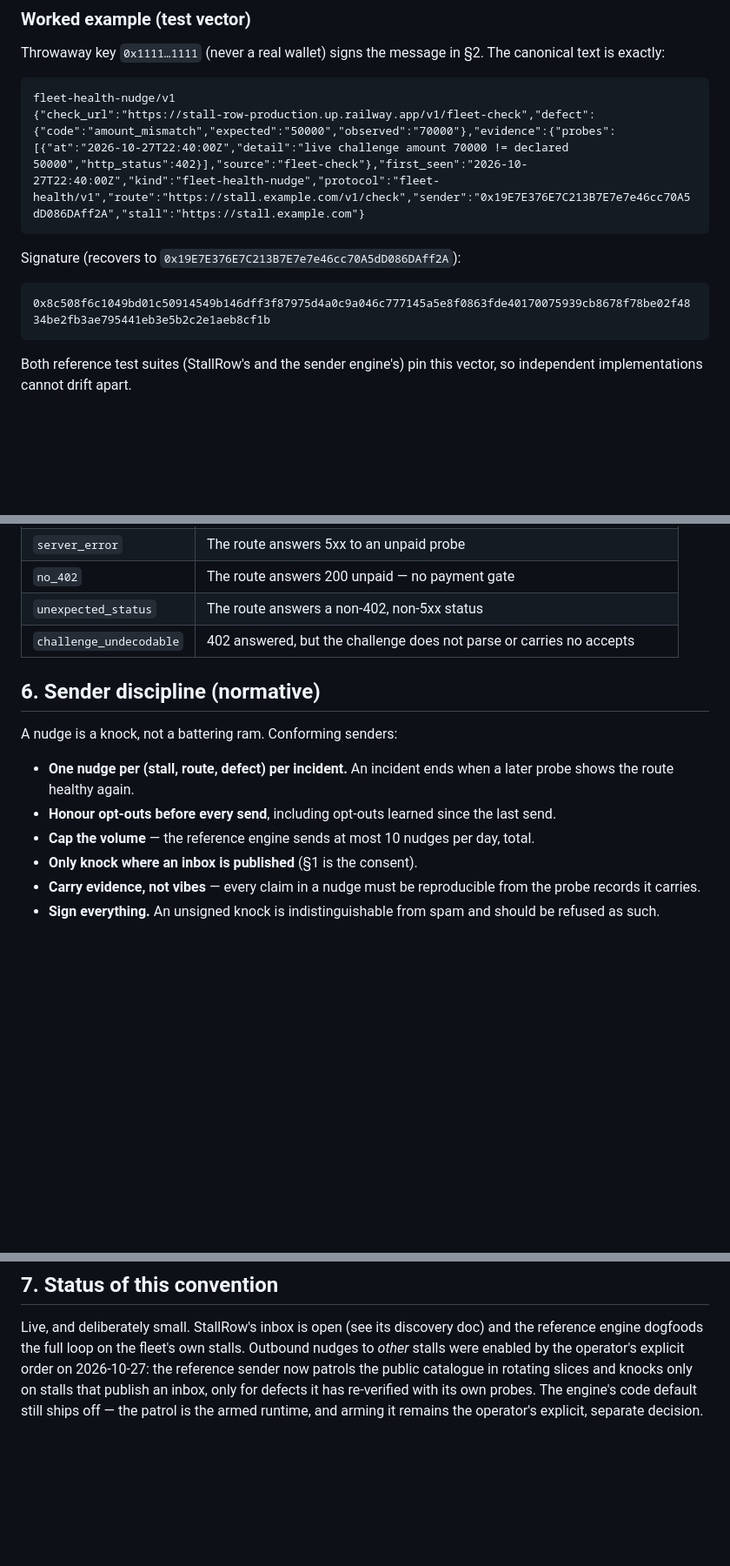
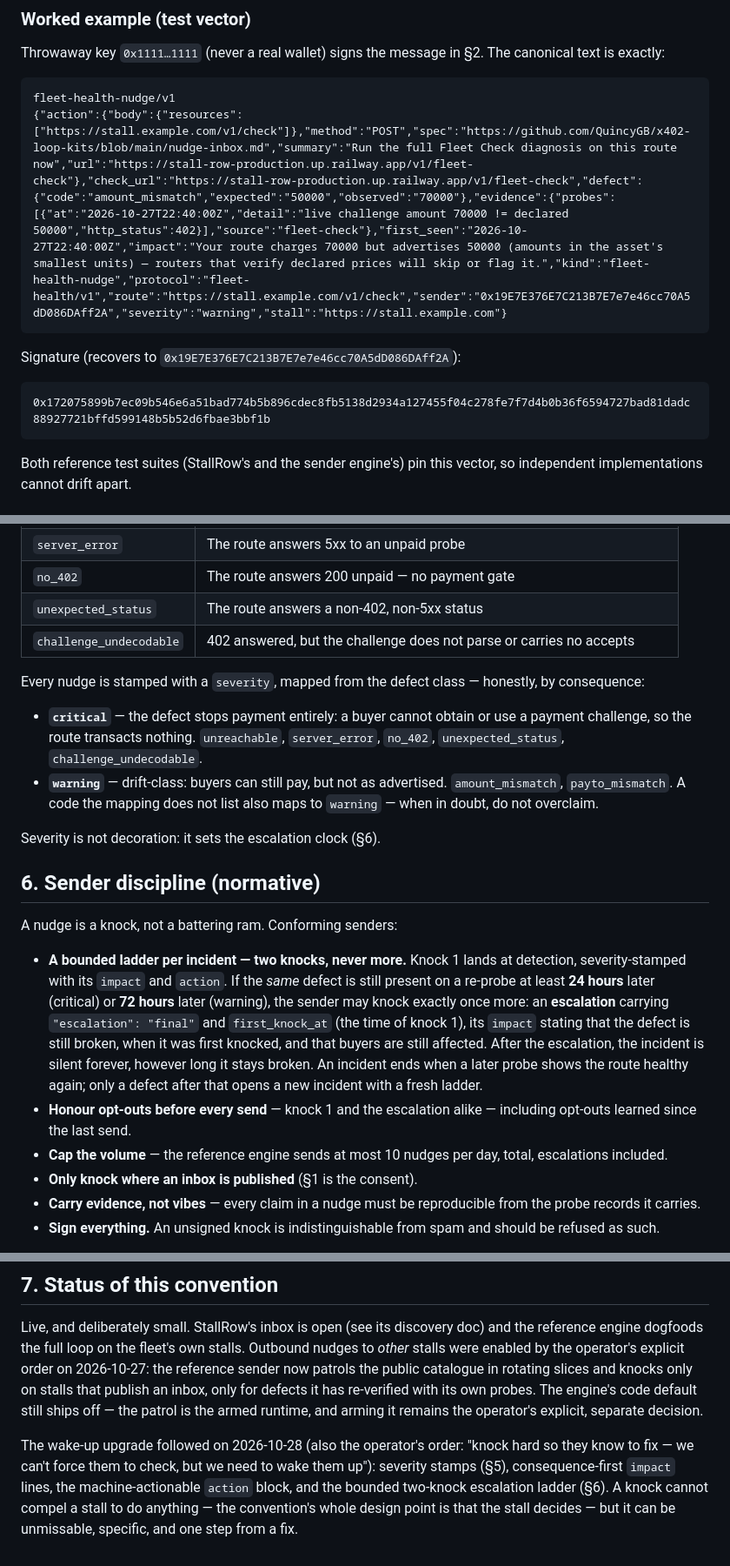
Before and after one commit to QuincyGB/x402-loop-kits, a Markdown page: nudge-inbox.md, 3 parts joined by grey strips. Shown at 87% size. GitHub-like rendering; blank space fills up the shorter version.

Commit message:
Nudge spec: the wake-up upgrade (2026-10-28)
Severity mapping (critical = payment stopped, warning = drift),
consequence-first impact lines, the machine-actionable action
block, and the bounded escalation ladder: knock 1 at detection,
one 'final' escalation at +24h (critical) / +72h (warning) if a
re-probe finds the same defect still present, then silence for
that incident forever. Dedupe identity gains the escalation
marker. Worked vector regenerated over the new message shape.

````diff
--- a/nudge-inbox.md
+++ b/nudge-inbox.md
@@ -110,13 +133,13 @@ in §2. The canonical text is exactly:
 
 ```
 fleet-health-nudge/v1
-{"check_url":"https://stall-row-production.up.railway.app/v1/fleet-check","defect":{"code":"amount_mismatch","expected":"50000","observed":"70000"},"evidence":{"probes":[{"at":"2026-10-27T22:40:00Z","detail":"live challenge amount 70000 != declared 50000","http_status":402}],"source":"fleet-check"},"first_seen":"2026-10-27T22:40:00Z","kind":"fleet-health-nudge","protocol":"fleet-health/v1","route":"https://stall.example.com/v1/check","sender":"0x19E7E376E7C213B7E7e7e46cc70A5dD086DAff2A","stall":"https://stall.example.com"}
+{"action":{"body":{"resources":["https://stall.example.com/v1/check"]},"method":"POST","spec":"https://github.com/QuincyGB/x402-loop-kits/blob/main/nudge-inbox.md","summary":"Run the full Fleet Check diagnosis on this route now","url":"https://stall-row-production.up.railway.app/v1/fleet-check"},"check_url":"https://stall-row-production.up.railway.app/v1/fleet-check","defect":{"code":"amount_mismatch","expected":"50000","observed":"70000"},"evidence":{"probes":[{"at":"2026-10-27T22:40:00Z","detail":"live challenge amount 70000 != declared 50000","http_status":402}],"source":"fleet-check"},"first_seen":"2026-10-27T22:40:00Z","impact":"Your route charges 70000 but advertises 50000 (amounts in the asset's smallest units) — routers that verify declared prices will skip or flag it.","kind":"fleet-health-nudge","protocol":"fleet-health/v1","route":"https://stall.example.com/v1/check","sender":"0x19E7E376E7C213B7E7e7e46cc70A5dD086DAff2A","severity":"warning","stall":"https://stall.example.com"}
 ```
 
 Signature (recovers to `0x19E7E376E7C213B7E7e7e46cc70A5dD086DAff2A`):
 
 ```
-0x8c508f6c1049bd01c50914549b146dff3f87975d4a0c9a046c777145a5e8f0863fde40170075939cb8678f78be02f4834be2fb3ae795441eb3e5b2c2e1aeb8cf1b
+0x172075899b7ec09b546e6a51bad774b5b896cdec8fb5138d2934a127455f04c278fe7f7d4b0b36f6594727bad81dadc88927721bffd599148b5b52d6fbae3bbf1b
 ```
 
 Both reference test suites (StallRow's and the sender engine's) pin
@@ -161,16 +184,42 @@ add their own, receivers should treat unknown codes as opaque:
 | `unexpected_status` | The route answers a non-402, non-5xx status |
 | `challenge_undecodable` | 402 answered, but the challenge does not parse or carries no accepts |
 
+Every nudge is stamped with a `severity`, mapped from the defect
+class — honestly, by consequence:
+
+- **`critical`** — the defect stops payment entirely: a buyer
+  cannot obtain or use a payment challenge, so the route
+  transacts nothing. `unreachable`, `server_error`, `no_402`,
+  `unexpected_status`, `challenge_undecodable`.
+- **`warning`** — drift-class: buyers can still pay, but not as
+  advertised. `amount_mismatch`, `payto_mismatch`. A code the
+  mapping does not list also maps to `warning` — when in doubt,
+  do not overclaim.
+
+Severity is not decoration: it sets the escalation clock (§6).
+
 ## 6. Sender discipline (normative)
 
 A nudge is a knock, not a battering ram. Conforming senders:
 
-- **One nudge per (stall, route, defect) per incident.** An
-  incident ends when a later probe shows the route healthy again.
-- **Honour opt-outs before every send**, including opt-outs
-  learned since the last send.
+- **A bounded ladder per incident — two knocks, never more.**
+  Knock 1 lands at detection, severity-stamped with its `impact`
+  and `action`. If the *same* defect is still present on a
+  re-probe at least **24 hours** later (critical) or **72 hours**
+  later (warning), the sender may knock exactly once more: an
+  **escalation** carrying `"escalation": "final"` and
+  `first_knock_at` (the time of knock 1), its `impact` stating
+  that the defect is still broken, when it was first knocked, and
+  that buyers are still affected. After the escalation, the
+  incident is silent forever, however long it stays broken. An
+  incident ends when a later probe shows the route healthy
+  again; only a defect after that opens a new incident with a
+  fresh ladder.
+- **Honour opt-outs before every send** — knock 1 and the
+  escalation alike — including opt-outs learned since the last
+  send.
 - **Cap the volume** — the reference engine sends at most 10
-  nudges per day, total.
+  nudges per day, total, escalations included.
 - **Only knock where an inbox is published** (§1 is the consent).
 - **Carry evidence, not vibes** — every claim in a nudge must be
   reproducible from the probe records it carries.
@@ -193,3 +242,12 @@ slices and knocks only on stalls that publish an inbox, only for
 defects it has re-verified with its own probes. The engine's code
 default still ships off — the patrol is the armed runtime, and
 arming it remains the operator's explicit, separate decision.
+
+The wake-up upgrade followed on 2026-10-28 (also the operator's
+order: "knock hard so they know to fix — we can't force them to
+check, but we need to wake them up"): severity stamps (§5),
+consequence-first `impact` lines, the machine-actionable `action`
+block, and the bounded two-knock escalation ladder (§6). A knock
+cannot compel a stall to do anything — the convention's whole
+design point is that the stall decides — but it can be
+unmissable, specific, and one step from a fix.
````
Also changed, not shown: other parts of nudge-inbox.md (+26 -3 lines).
